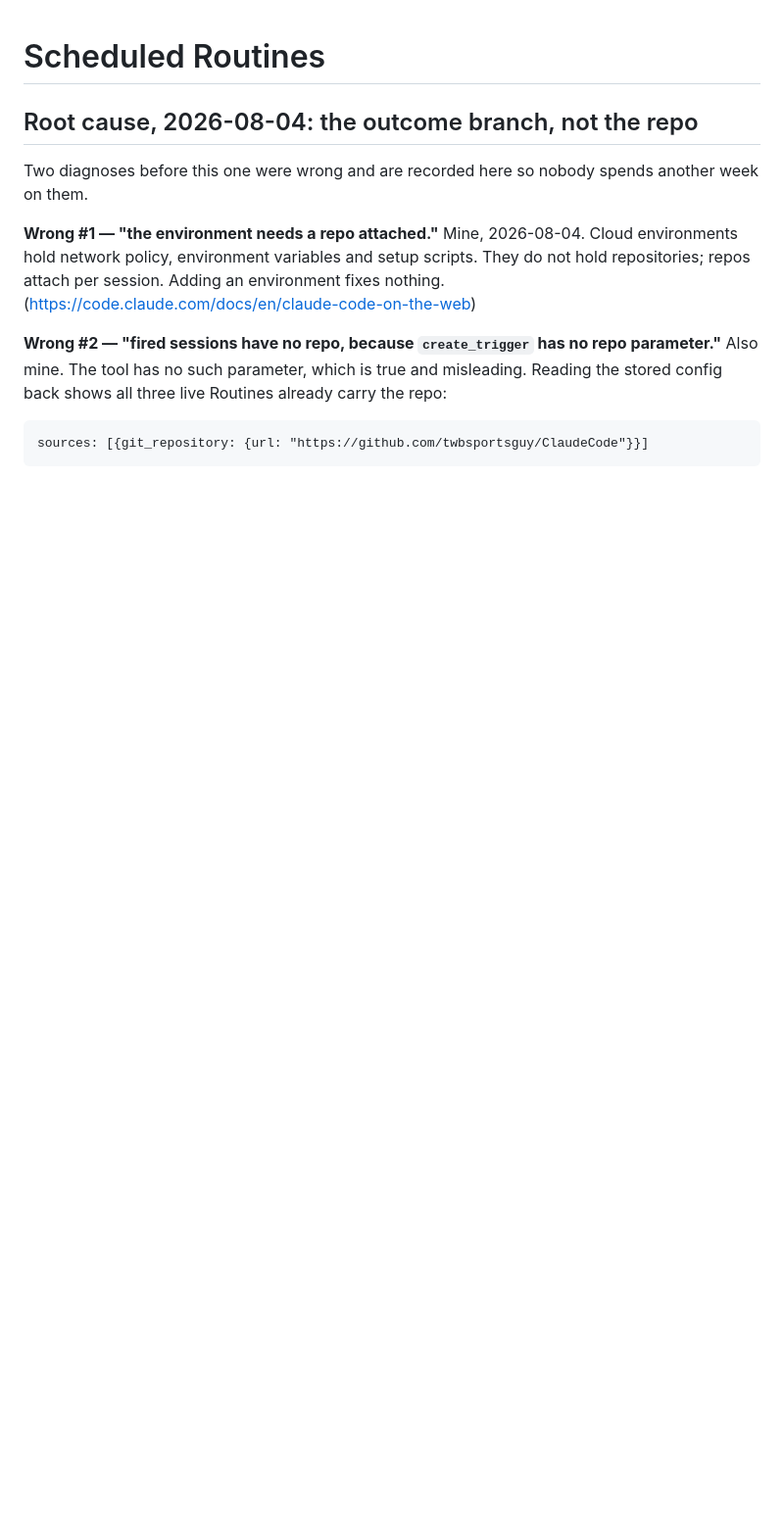
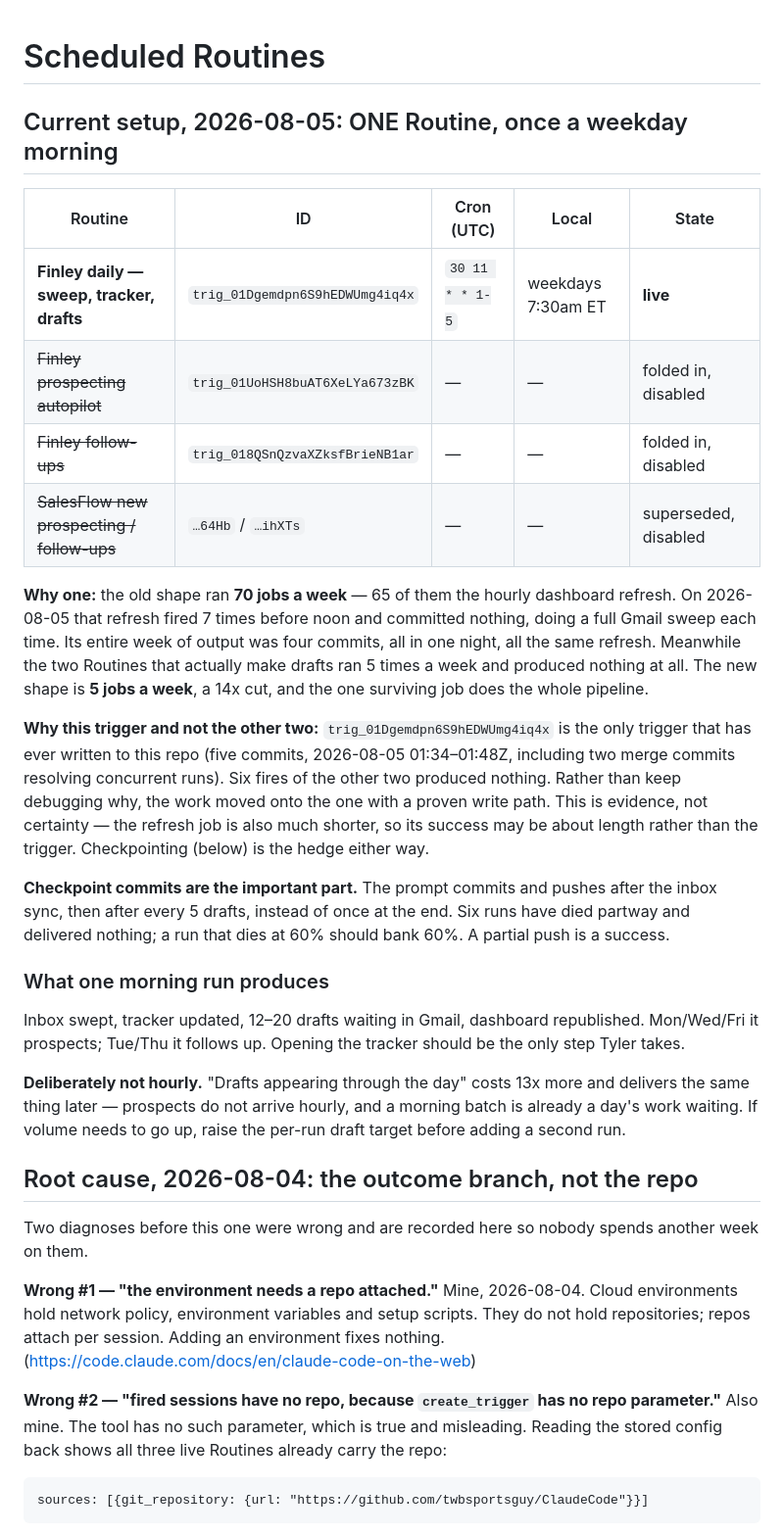
Before and after one commit to twbsportsguy/ClaudeCode, a Markdown page: config/routines.md, the part around the change. Shown at 98% size. Drawn GitHub-style; blank space fills up the shorter version.

Commit message:
Consolidate to one Routine a weekday: 70 jobs/week -> 5
The old shape ran 65 hourly refreshes a week. On 2026-08-05 that job fired 7
times before noon, did a full Gmail sweep each time and committed nothing; its
whole week of output was four commits in one night. The two Routines that
actually make drafts ran 5 times a week and produced nothing.

Folds everything into trig_01Dgemdpn6S9hEDWUmg4iq4x, the only trigger that has
ever written to this repo, and disables the other two rather than deleting them
so the Gmail/ZoomInfo grants survive and the change is reversible.

The prompt now checkpoints: commit and push after the inbox sync, then after
every 5 drafts. Six runs have died partway and delivered nothing, so a run that
dies at 60% should bank 60%.

```diff
--- a/config/routines.md
+++ b/config/routines.md
@@ -1,4 +1,45 @@
 # Scheduled Routines
+
+## Current setup, 2026-08-05: ONE Routine, once a weekday morning
+
+| Routine | ID | Cron (UTC) | Local | State |
+|---|---|---|---|---|
+| **Finley daily — sweep, tracker, drafts** | `trig_01Dgemdpn6S9hEDWUmg4iq4x` | `30 11 * * 1-5` | weekdays 7:30am ET | **live** |
+| ~~Finley prospecting autopilot~~ | `trig_01UoHSH8buAT6XeLYa673zBK` | — | — | folded in, disabled |
+| ~~Finley follow-ups~~ | `trig_018QSnQzvaXZksfBrieNB1ar` | — | — | folded in, disabled |
+| ~~SalesFlow new prospecting / follow-ups~~ | `…64Hb` / `…ihXTs` | — | — | superseded, disabled |
+
+**Why one:** the old shape ran **70 jobs a week** — 65 of them the hourly
+dashboard refresh. On 2026-08-05 that refresh fired 7 times before noon and
+committed nothing, doing a full Gmail sweep each time. Its entire week of
+output was four commits, all in one night, all the same refresh. Meanwhile the
+two Routines that actually make drafts ran 5 times a week and produced nothing
+at all. The new shape is **5 jobs a week**, a 14x cut, and the one surviving
+job does the whole pipeline.
+
+**Why this trigger and not the other two:** `trig_01Dgemdpn6S9hEDWUmg4iq4x` is
+the only trigger that has ever written to this repo (five commits, 2026-08-05
+01:34–01:48Z, including two merge commits resolving concurrent runs). Six fires
+of the other two produced nothing. Rather than keep debugging why, the work
+moved onto the one with a proven write path. This is evidence, not certainty —
+the refresh job is also much shorter, so its success may be about length rather
+than the trigger. Checkpointing (below) is the hedge either way.
+
+**Checkpoint commits are the important part.** The prompt commits and pushes
+after the inbox sync, then after every 5 drafts, instead of once at the end. Six
+runs have died partway and delivered nothing; a run that dies at 60% should bank
+60%. A partial push is a success.
+
+### What one morning run produces
+
+Inbox swept, tracker updated, 12–20 drafts waiting in Gmail, dashboard
+republished. Mon/Wed/Fri it prospects; Tue/Thu it follows up. Opening the
+tracker should be the only step Tyler takes.
+
+**Deliberately not hourly.** "Drafts appearing through the day" costs 13x more
+and delivers the same thing later — prospects do not arrive hourly, and a
+morning batch is already a day's work waiting. If volume needs to go up, raise
+the per-run draft target before adding a second run.
 
 ## Root cause, 2026-08-04: the outcome branch, not the repo
 
```
